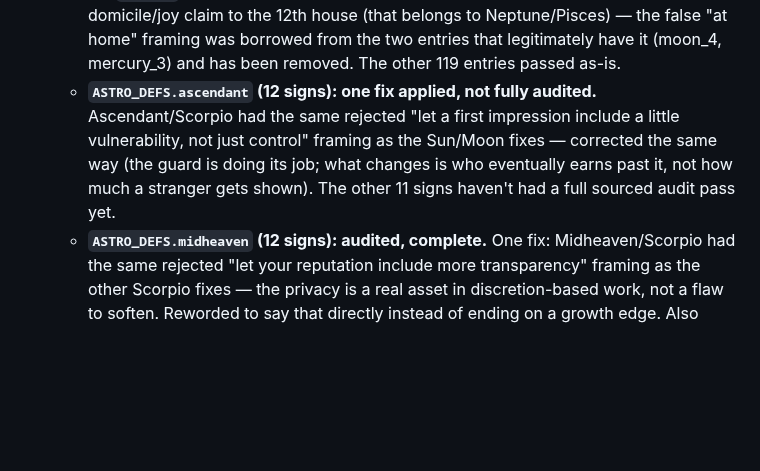
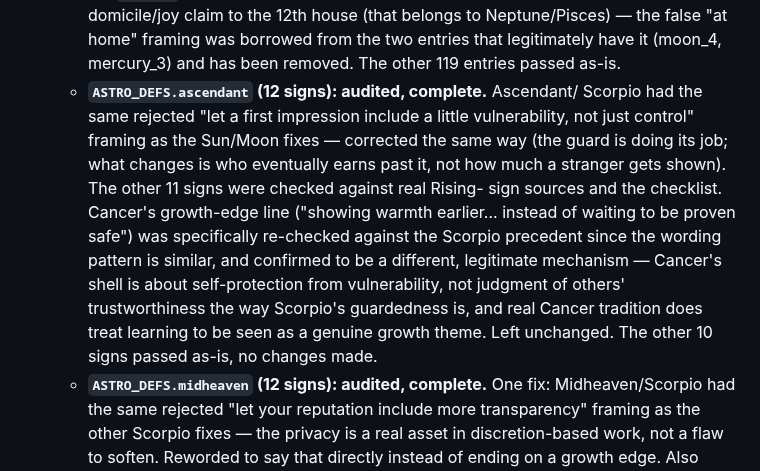
Before and after one commit to kamiwinther22-source/Know-your-energy, a Markdown page: CLAUDE.md, the part around the change. GitHub-like rendering; blank space fills up the shorter version.

Commit message:
Complete the ASTRO_DEFS.ascendant audit -- verified the remaining 11 signs (Scorpio was already fixed) against real Rising-sign tradition and the content checklist, specifically re-checking Cancer against the Scorpio precedent. No content edits needed, all pass as-is.
Co-Authored-By: Claude Sonnet 5 <noreply@anthropic.com>
Claude-Session: https://claude.ai/code/session_019WEBrknW4DJJkAWfbRPcKo

```diff
--- a/CLAUDE.md
+++ b/CLAUDE.md
@@ -413,13 +413,21 @@ resurrect the "two pages, entry form is done" framing.
     (that belongs to Neptune/Pisces) — the false "at home" framing was
     borrowed from the two entries that legitimately have it (moon_4,
     mercury_3) and has been removed. The other 119 entries passed as-is.
-  - **`ASTRO_DEFS.ascendant` (12 signs): one fix applied, not fully
-    audited.** Ascendant/Scorpio had the same rejected "let a first
-    impression include a little vulnerability, not just control" framing
-    as the Sun/Moon fixes — corrected the same way (the guard is doing
-    its job; what changes is who eventually earns past it, not how much
-    a stranger gets shown). The other 11 signs haven't had a full sourced
-    audit pass yet.
+  - **`ASTRO_DEFS.ascendant` (12 signs): audited, complete.** Ascendant/
+    Scorpio had the same rejected "let a first impression include a
+    little vulnerability, not just control" framing as the Sun/Moon
+    fixes — corrected the same way (the guard is doing its job; what
+    changes is who eventually earns past it, not how much a stranger
+    gets shown). The other 11 signs were checked against real Rising-
+    sign sources and the checklist. Cancer's growth-edge line ("showing
+    warmth earlier... instead of waiting to be proven safe") was
+    specifically re-checked against the Scorpio precedent since the
+    wording pattern is similar, and confirmed to be a different,
+    legitimate mechanism — Cancer's shell is about self-protection from
+    vulnerability, not judgment of others' trustworthiness the way
+    Scorpio's guardedness is, and real Cancer tradition does treat
+    learning to be seen as a genuine growth theme. Left unchanged. The
+    other 10 signs passed as-is, no changes made.
   - **`ASTRO_DEFS.midheaven` (12 signs): audited, complete.** One fix:
     Midheaven/Scorpio had the same rejected "let your reputation include
     more transparency" framing as the other Scorpio fixes — the privacy
```
